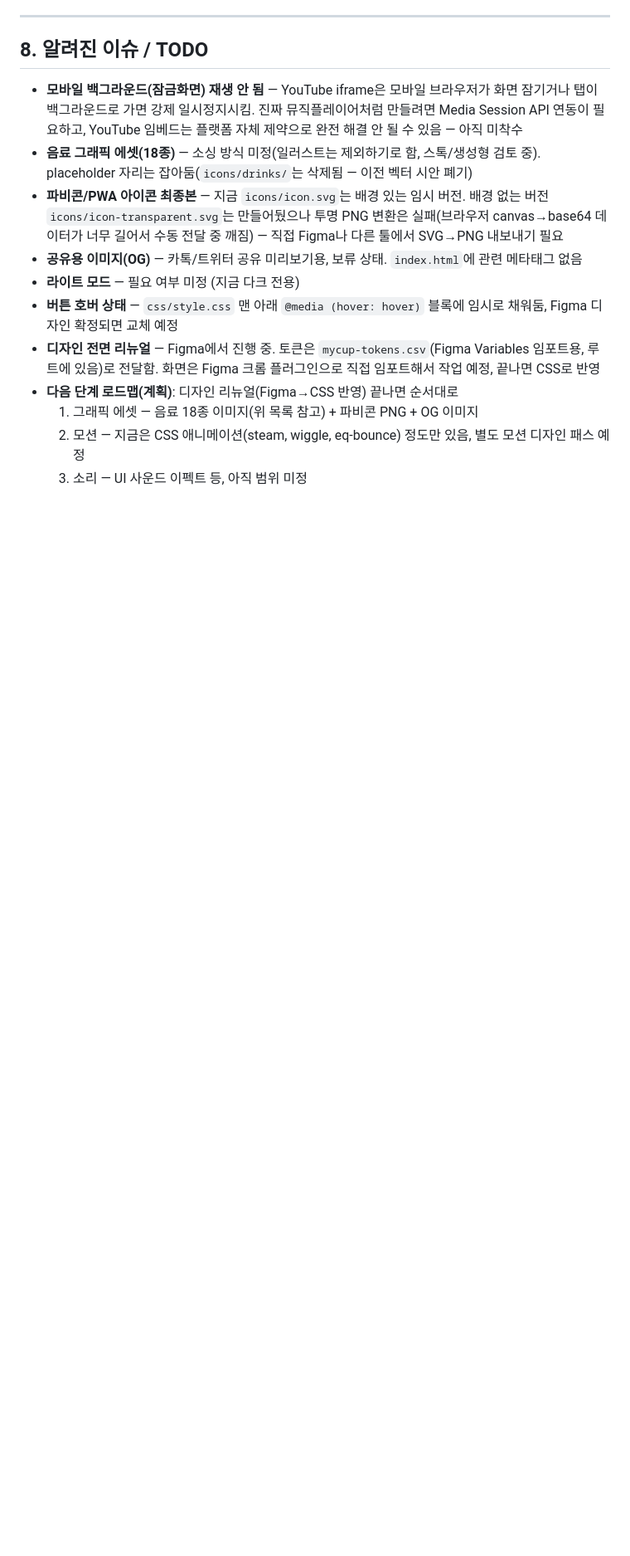
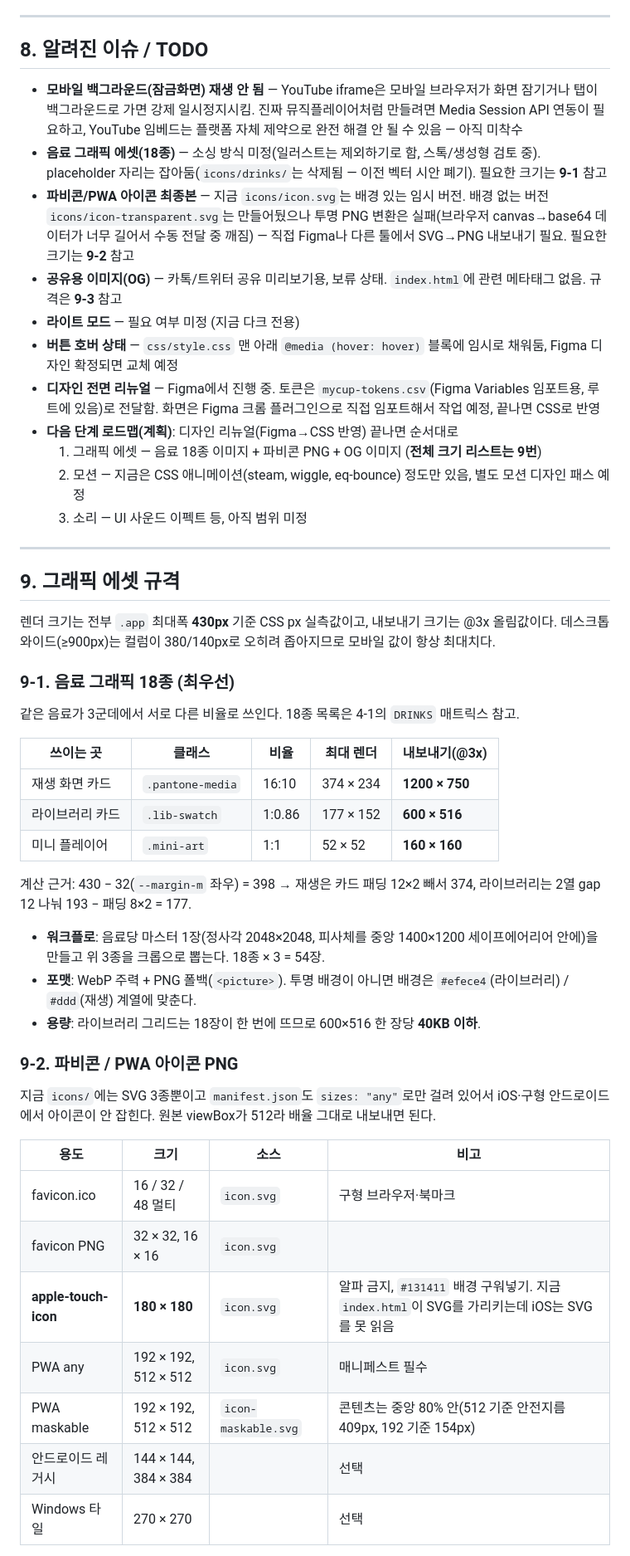
Before and after one commit to mingsungme/mycup, a Markdown page: guide.md, the part around one of its changes. Shown at 83% size. Drawn GitHub-style; blank space fills up the shorter version.

```diff
--- a/guide.md
+++ b/guide.md
@@ -251,17 +251,59 @@ python -m http.server 5500    # → http://localhost:5500
   백그라운드로 가면 강제 일시정지시킴. 진짜 뮤직플레이어처럼 만들려면 Media Session API 연동이 필요하고,
   YouTube 임베드는 플랫폼 자체 제약으로 완전 해결 안 될 수 있음 — 아직 미착수
 - **음료 그래픽 에셋(18종)** — 소싱 방식 미정(일러스트는 제외하기로 함, 스톡/생성형 검토 중). placeholder
-  자리는 잡아둠(`icons/drinks/`는 삭제됨 — 이전 벡터 시안 폐기)
+  자리는 잡아둠(`icons/drinks/`는 삭제됨 — 이전 벡터 시안 폐기). 필요한 크기는 **9-1** 참고
 - **파비콘/PWA 아이콘 최종본** — 지금 `icons/icon.svg`는 배경 있는 임시 버전. 배경 없는 버전
   `icons/icon-transparent.svg`는 만들어뒀으나 투명 PNG 변환은 실패(브라우저 canvas→base64 데이터가
-  너무 길어서 수동 전달 중 깨짐) — 직접 Figma나 다른 툴에서 SVG→PNG 내보내기 필요
-- **공유용 이미지(OG)** — 카톡/트위터 공유 미리보기용, 보류 상태. `index.html`에 관련 메타태그 없음
+  너무 길어서 수동 전달 중 깨짐) — 직접 Figma나 다른 툴에서 SVG→PNG 내보내기 필요. 필요한 크기는 **9-2** 참고
+- **공유용 이미지(OG)** — 카톡/트위터 공유 미리보기용, 보류 상태. `index.html`에 관련 메타태그 없음. 규격은 **9-3** 참고
 - **라이트 모드** — 필요 여부 미정 (지금 다크 전용)
 - **버튼 호버 상태** — `css/style.css` 맨 아래 `@media (hover: hover)` 블록에 임시로 채워둠,
   Figma 디자인 확정되면 교체 예정
 - **디자인 전면 리뉴얼** — Figma에서 진행 중. 토큰은 `mycup-tokens.csv`(Figma Variables 임포트용,
   루트에 있음)로 전달함. 화면은 Figma 크롬 플러그인으로 직접 임포트해서 작업 예정, 끝나면 CSS로 반영
 - **다음 단계 로드맵(계획)**: 디자인 리뉴얼(Figma→CSS 반영) 끝나면 순서대로
-  1) 그래픽 에셋 — 음료 18종 이미지(위 목록 참고) + 파비콘 PNG + OG 이미지
+  1) 그래픽 에셋 — 음료 18종 이미지 + 파비콘 PNG + OG 이미지 (**전체 크기 리스트는 9번**)
   2) 모션 — 지금은 CSS 애니메이션(steam, wiggle, eq-bounce) 정도만 있음, 별도 모션 디자인 패스 예정
   3) 소리 — UI 사운드 이펙트 등, 아직 범위 미정
+
+---
+
+## 9. 그래픽 에셋 규격
+
+렌더 크기는 전부 `.app` 최대폭 **430px** 기준 CSS px 실측값이고, 내보내기 크기는 @3x 올림값이다.
+데스크톱 와이드(≥900px)는 컬럼이 380/140px로 오히려 좁아지므로 모바일 값이 항상 최대치다.
+
+### 9-1. 음료 그래픽 18종 (최우선)
+
+같은 음료가 3군데에서 서로 다른 비율로 쓰인다. 18종 목록은 4-1의 `DRINKS` 매트릭스 참고.
+
+| 쓰이는 곳 | 클래스 | 비율 | 최대 렌더 | 내보내기(@3x) |
+|---|---|---|---|---|
+| 재생 화면 카드 | `.pantone-media` | 16:10 | 374 × 234 | **1200 × 750** |
+| 라이브러리 카드 | `.lib-swatch` | 1:0.86 | 177 × 152 | **600 × 516** |
+| 미니 플레이어 | `.mini-art` | 1:1 | 52 × 52 | **160 × 160** |
+
+계산 근거: 430 − 32(`--margin-m` 좌우) = 398 → 재생은 카드 패딩 12×2 빼서 374,
+라이브러리는 2열 gap 12 나눠 193 − 패딩 8×2 = 177.
+
+- **워크플로**: 음료당 마스터 1장(정사각 2048×2048, 피사체를 중앙 1400×1200 세이프에어리어 안에)을
+  만들고 위 3종을 크롭으로 뽑는다. 18종 × 3 = 54장.
+- **포맷**: WebP 주력 + PNG 폴백(`<picture>`). 투명 배경이 아니면 배경은 `#efece4`(라이브러리) /
+  `#ddd`(재생) 계열에 맞춘다.
+- **용량**: 라이브러리 그리드는 18장이 한 번에 뜨므로 600×516 한 장당 **40KB 이하**.
+
+### 9-2. 파비콘 / PWA 아이콘 PNG
+
+지금 `icons/`에는 SVG 3종뿐이고 `manifest.json`도 `sizes: "any"`로만 걸려 있어서
+iOS·구형 안드로이드에서 아이콘이 안 잡힌다. 원본 viewBox가 512라 배율 그대로 내보내면 된다.
+
+| 용도 | 크기 | 소스 | 비고 |
+|---|---|---|---|
+| favicon.ico | 16 / 32 / 48 멀티 | `icon.svg` | 구형 브라우저·북마크 |
+| favicon PNG | 32 × 32, 16 × 16 | `icon.svg` | |
+| **apple-touch-icon** | **180 × 180** | `icon.svg` | 알파 금지, `#131411` 배경 구워넣기. 지금 `index.html`이 SVG를 가리키는데 iOS는 SVG를 못 읽음 |
+| PWA any | 192 × 192, 512 × 512 | `icon.svg` | 매니페스트 필수 |
+| PWA maskable | 192 × 192, 512 × 512 | `icon-maskable.svg` | 콘텐츠는 중앙 80% 안(512 기준 안전지름 409px, 192 기준 154px) |
+| 안드로이드 레거시 | 144 × 144, 384 × 384 | | 선택 |
+| Windows 타일 | 270 × 270 | | 선택 |
+
```
Also changed, not shown: other parts of guide.md (+35 -0 lines), deck-guide.md (+10 -4 lines).
